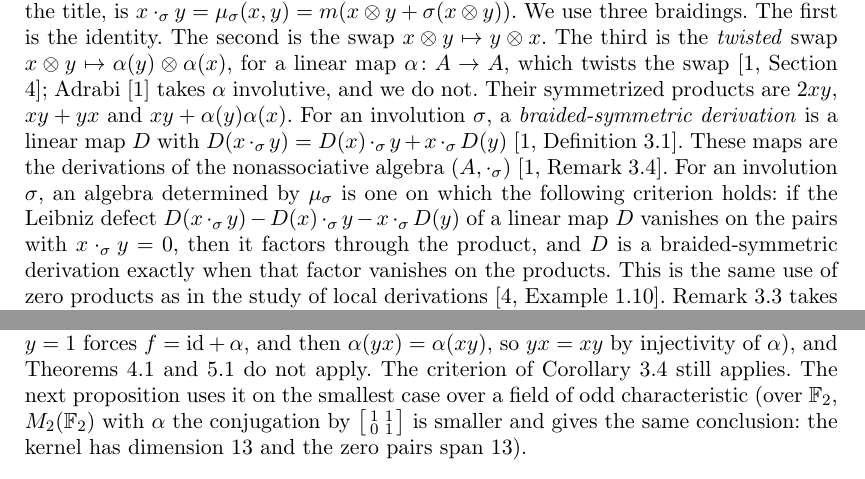
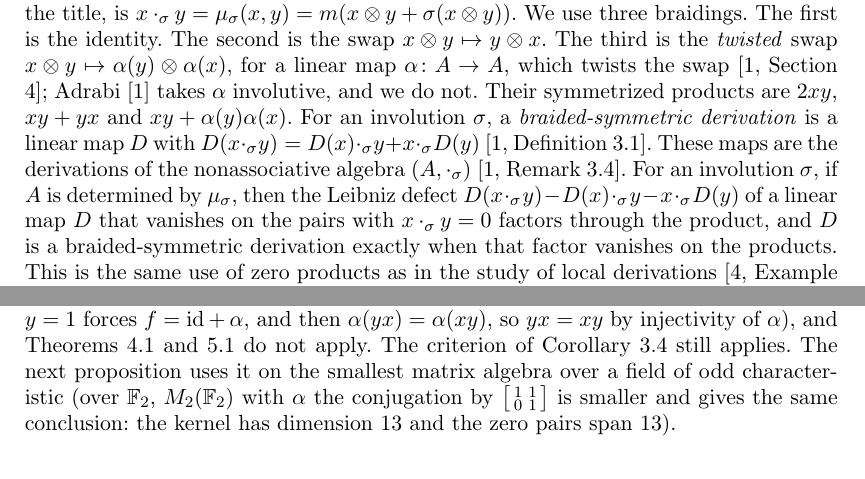
Before and after one commit to abderrahim-lectures/braided-sym-zpd, a LaTeX document (paper/braided-sym-zpd.tex): two parts of pages 2 and 7 of 8, joined at a grey line, cut so that both start at the same text. Compiled offline with pdfLaTeX.

Commit message:
v10: the derivation property is a consequence of determination, not a criterion in its own right
The Introduction said "an algebra determined by mu_sigma is one on which the following criterion holds",
and then stated the derivation property.  That property is necessary for determination and not
sufficient: on the dual numbers with the identity braiding, where mu(x,y) = 2xy and the algebra is not
determined (rank mu-bar 2, dim ker 2, the mu-zero tensors span 1), every linear D whose Leibniz sum
vanishes on the mu-zero pairs has its defect factoring through mu -- 125 of 125 maps over F_5 and 343
of 343 over F_7 -- while the algebra fails the kernel criterion of cor:criterion.  The sentence is now
stated as the consequence it is: "if A is determined by mu_sigma, then ...".  It keeps the direction
rem:derivations proves and no longer invites the converse.

Also: "the smallest case over a field of odd characteristic" now reads "the smallest matrix algebra
over a field of odd characteristic".  In the paragraph's own setting -- noncommutative algebras with
an involutive automorphism -- T_2(F_3) = Tri(F_3,F_3,F_3) is smaller (27 elements against 81), its
conjugation by diag(1,-1) is a nontrivial involutive automorphism, its twisted product has no form
f(xy), and it is determined (6 = 6, 105 zero pairs spanning 6), so the old sentence was false as
written and the comparison with M_2(F_2) in the parenthesis only makes sense for matrix algebras.

```diff
--- a/paper/braided-sym-zpd.tex
+++ b/paper/braided-sym-zpd.tex
@@ -168,7 +173,7 @@ The third is the \emph{twisted} swap $x \otimes y \mapsto \alpha(y) \otimes \alp
 Their symmetrized products are $2xy$, $xy + yx$ and $xy + \alpha(y)\alpha(x)$. % claim-ok: the formulas follow from the definitions given here
 For an involution $\sigma$, a \emph{braided-symmetric derivation} is a linear map $D$ with $D(x \cdot_\sigma y) = D(x) \cdot_\sigma y + x \cdot_\sigma D(y)$ \citep[Definition 3.1]{Adrabi2026}.
 These maps are the derivations of the nonassociative algebra $(A, \cdot_\sigma)$ \citep[Remark 3.4]{Adrabi2026}.
-For an involution $\sigma$, an algebra determined by $\mu_\sigma$ is one on which the following criterion holds: if the Leibniz defect $D(x \cdot_\sigma y) - D(x) \cdot_\sigma y - x \cdot_\sigma D(y)$ of a linear map $D$ vanishes on the pairs with $x \cdot_\sigma y = 0$, then it factors through the product, and $D$ is a braided-symmetric derivation exactly when that factor vanishes on the products.
+For an involution $\sigma$, if $A$ is determined by $\mu_\sigma$, then the Leibniz defect $D(x \cdot_\sigma y) - D(x) \cdot_\sigma y - x \cdot_\sigma D(y)$ of a linear map $D$ that vanishes on the pairs with $x \cdot_\sigma y = 0$ factors through the product, and $D$ is a braided-symmetric derivation exactly when that factor vanishes on the products.
 This is the same use of zero products as in the study of local derivations \citep[Example 1.10]{Bresar2021}.
 Remark~\ref{rem:derivations} takes the first step.
 For $T$ with $\mu(x,y) = 0 \Rightarrow T(x)T(y) = 0$, Remark~\ref{rem:preserving} gives the first part of Theorem~\ref{thm:bresar-zpp} on an algebra determined by $\mu$.
@@ -449,7 +454,7 @@ By Theorem~\ref{thm:bresar-idempotents}, $A$ is not zpd.
 So the twisted braiding determines a class of algebras strictly larger than the zpd ones, even among commutative algebras.
 When $\alpha$ is an automorphism of a noncommutative algebra, the twisted product $xy + \alpha(yx)$ is not of the form $f(xy)$ (indeed $y = 1$ forces $f = \mathrm{id} + \alpha$, and then $\alpha(yx) = \alpha(xy)$, so $yx = xy$ by injectivity of $\alpha$), and Theorems~\ref{thm:zpd-fxy} and~\ref{thm:codim} do not apply.
 The criterion of Corollary~\ref{cor:criterion} still applies.
-The next proposition uses it on the smallest case over a field of odd characteristic (over $\mathbb{F}_2$, $M_2(\mathbb{F}_2)$ with $\alpha$ the conjugation by $\bigl[\begin{smallmatrix}1&1\\0&1\end{smallmatrix}\bigr]$ is smaller and gives the same conclusion: the kernel has dimension $13$ and the zero pairs span $13$). % claim-ok: linking sentence
+The next proposition uses it on the smallest matrix algebra over a field of odd characteristic (over $\mathbb{F}_2$, $M_2(\mathbb{F}_2)$ with $\alpha$ the conjugation by $\bigl[\begin{smallmatrix}1&1\\0&1\end{smallmatrix}\bigr]$ is smaller and gives the same conclusion: the kernel has dimension $13$ and the zero pairs span $13$). % claim-ok: linking sentence
 
 \begin{proposition}\label{prop:matrix}
 Let $A = M_2(\mathbb{F}_3)$ and let $\alpha$ be conjugation by $\operatorname{diag}(1,-1)$, an involutive automorphism.
```
Also changed, not shown: README.md, pdf/braided-sym-zpd-v10.pdf, paper/braided-sym-zpd.tex (7 more changed lines).
